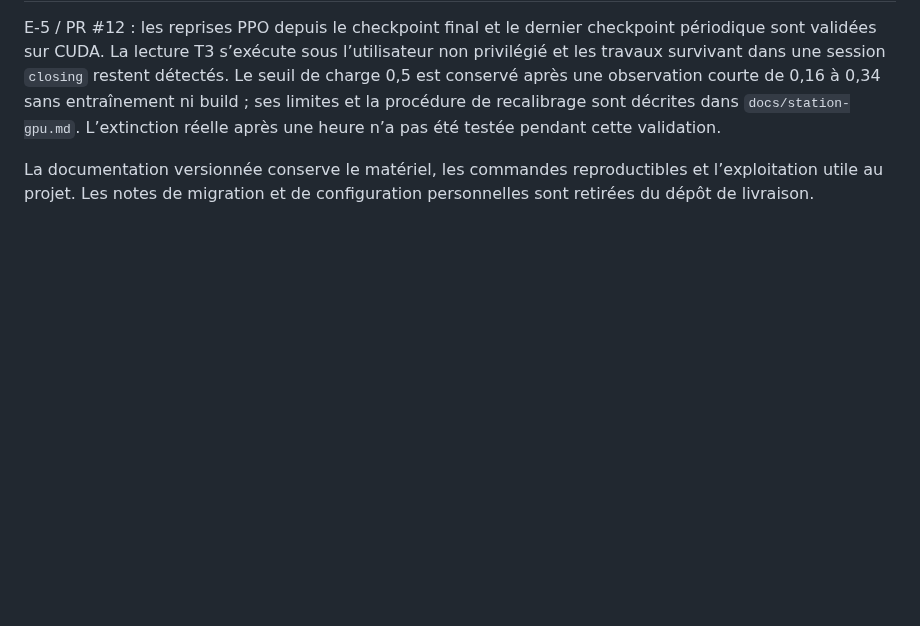
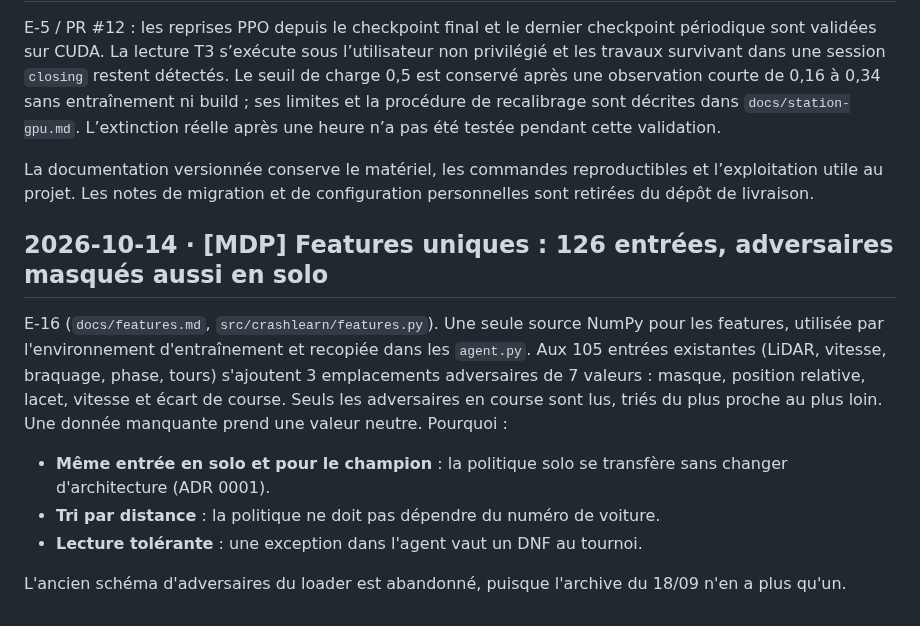
Before and after one commit to leo-mathurin/crashlearn, a Markdown page: docs/memlog.md, the part around the change. Drawn GitHub-style; blank space fills up the shorter version.

```diff
--- a/docs/memlog.md
+++ b/docs/memlog.md
@@ -76,3 +76,13 @@ Sur Zandvoort, la voiture traverse un mur de 2,66 m en 249 pas : +78 m crédité
 E-5 / PR #12 : les reprises PPO depuis le checkpoint final et le dernier checkpoint périodique sont validées sur CUDA. La lecture T3 s’exécute sous l’utilisateur non privilégié et les travaux survivant dans une session `closing` restent détectés. Le seuil de charge 0,5 est conservé après une observation courte de 0,16 à 0,34 sans entraînement ni build ; ses limites et la procédure de recalibrage sont décrites dans `docs/station-gpu.md`. L’extinction réelle après une heure n’a pas été testée pendant cette validation.
 
 La documentation versionnée conserve le matériel, les commandes reproductibles et l’exploitation utile au projet. Les notes de migration et de configuration personnelles sont retirées du dépôt de livraison.
+
+## 2026-10-14 · [MDP] Features uniques : 126 entrées, adversaires masqués aussi en solo
+
+E-16 (`docs/features.md`, `src/crashlearn/features.py`). Une seule source NumPy pour les features, utilisée par l'environnement d'entraînement et recopiée dans les `agent.py`. Aux 105 entrées existantes (LiDAR, vitesse, braquage, phase, tours) s'ajoutent 3 emplacements adversaires de 7 valeurs : masque, position relative, lacet, vitesse et écart de course. Seuls les adversaires en course sont lus, triés du plus proche au plus loin. Une donnée manquante prend une valeur neutre. Pourquoi :
+
+- **Même entrée en solo et pour le champion** : la politique solo se transfère sans changer d'architecture (ADR 0001).
+- **Tri par distance** : la politique ne doit pas dépendre du numéro de voiture.
+- **Lecture tolérante** : une exception dans l'agent vaut un DNF au tournoi.
+
+L'ancien schéma d'adversaires du loader est abandonné, puisque l'archive du 18/09 n'en a plus qu'un.
```
Also changed, not shown: docs/features.md (added, +48 -0 lines).
